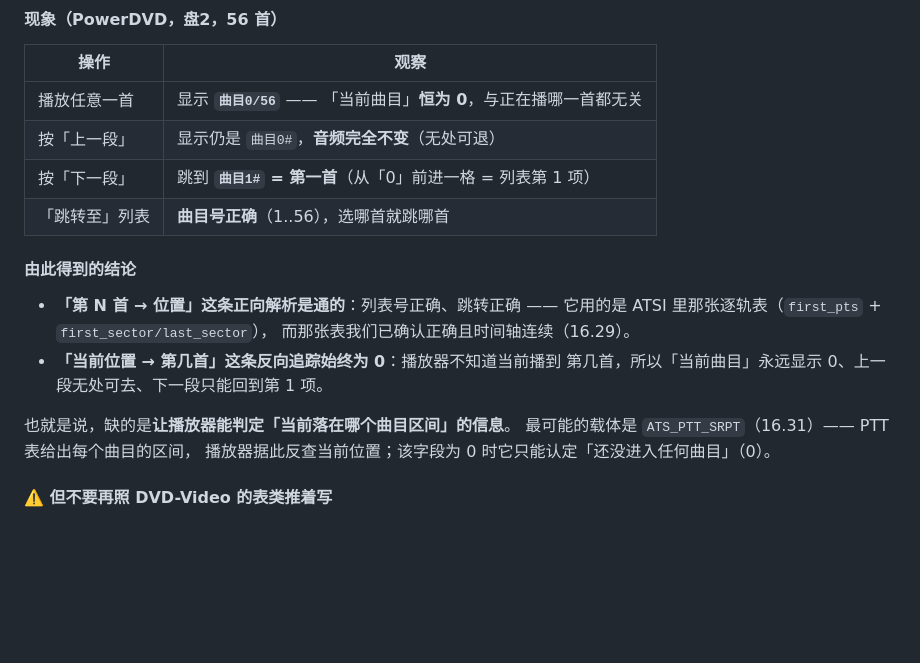
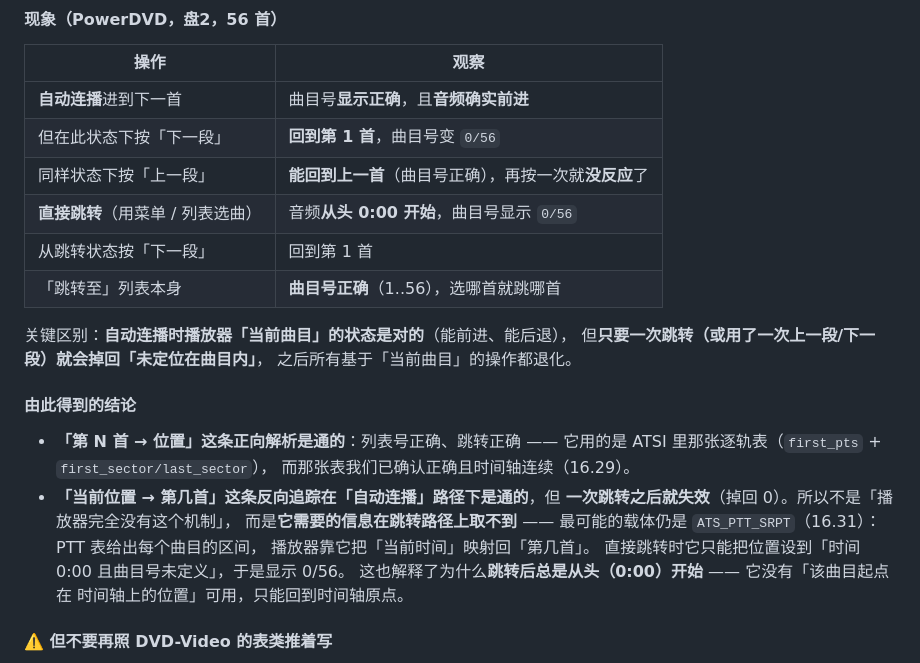
Before and after one commit to Yuzuriha03/DVD-Audio-Maker, a Markdown page: docs/TROUBLESHOOTING.md, the part around the change. Rendered like a GitHub page; blank space fills up the shorter version.

Commit message:
Correct the observed behavior of automatic playback and manual jumps
In the last round I wrote the conclusion as "The player completely doesn't know which track it is on," which is wrong.
Supplement after actual test (PowerDVD, disc 2):

  Automatic continuous playback moves to the next track → Track number ** shows correctly as **, and the audio does advance
  At this point, press "Next segment" → Returns to track 1, track number changes to 0/56
  At this point, press "Previous segment" → ** can go back to the previous track ** (track number correct), but pressing again has no effect
  Direct jump (menu/list) → Audio ** starts from the beginning 0:00 **, track number 0/56

In other words: ** "current position → track number" reverse tracking works on the automatic continuous playback path **,
but after ** is jumped once (or after using previous/next segment once) it falls back to "not positioned within a track" **,
After that, all operations based on the "current track" degrade.

This is still a typical manifestation of `ATS_PTT_SRPT` missing functionality (the PTT table provides the range for each track, the player uses it
to map "current time" back to "track number") — during a direct jump it cannot get "the start point of this track on the timeline",
it can only set the position to time 0:00 and the track number is undefined.

This section still retains "excluded directions" and "what is needed to continue" (commercial reference disc / standard Part 4),
to avoid repeating detours.

```diff
--- a/docs/TROUBLESHOOTING.md
+++ b/docs/TROUBLESHOOTING.md
@@ -2710,22 +2710,30 @@ ATSI 静图引用号 = [1,1,1,1,1,1, 2,2,2,2,2, 3,3,3,3,3,3, 4, 5,5, …]
 
 | 操作 | 观察 |
 |---|---|
-| 播放任意一首 | 显示 **`曲目0/56`** —— 「当前曲目」**恒为 0**，与正在播哪一首都无关 |
-| 按「上一段」 | 显示仍是 `曲目0#`，**音频完全不变**（无处可退） |
-| 按「下一段」 | 跳到 **`曲目1#` = 第一首**（从「0」前进一格 = 列表第 1 项） |
-| 「跳转至」列表 | **曲目号正确**（1..56），选哪首就跳哪首 |
+| **自动连播**进到下一首 | 曲目号**显示正确**，且**音频确实前进** |
+| 但在此状态下按「下一段」| **回到第 1 首**，曲目号变 `0/56` |
+| 同样状态下按「上一段」| **能回到上一首**（曲目号正确），再按一次就**没反应**了 |
+| **直接跳转**（用菜单 / 列表选曲）| 音频**从头 0:00 开始**，曲目号显示 `0/56` |
+| 从跳转状态按「下一段」| 回到第 1 首 |
+| 「跳转至」列表本身 | **曲目号正确**（1..56），选哪首就跳哪首 |
+
+关键区别：**自动连播时播放器「当前曲目」的状态是对的**（能前进、能后退），
+但**只要一次跳转（或用了一次上一段/下一段）就会掉回「未定位在曲目内」**，
+之后所有基于「当前曲目」的操作都退化。
 
 #### 由此得到的结论
 
 - **「第 N 首 → 位置」这条正向解析是通的**：列表号正确、跳转正确 ——
   它用的是 ATSI 里那张逐轨表（`first_pts` + `first_sector/last_sector`），
   而那张表我们已确认正确且时间轴连续（16.29）。
-- **「当前位置 → 第几首」这条反向追踪始终为 0**：播放器不知道当前播到
-  第几首，所以「当前曲目」永远显示 0、上一段无处可去、下一段只能回到第 1 项。
-
-也就是说，缺的是**让播放器能判定「当前落在哪个曲目区间」的信息**。
-最可能的载体是 `ATS_PTT_SRPT`（16.31）—— PTT 表给出每个曲目的区间，
-播放器据此反查当前位置；该字段为 0 时它只能认定「还没进入任何曲目」（0）。
+- **「当前位置 → 第几首」这条反向追踪在「自动连播」路径下是通的**，但
+  **一次跳转之后就失效**（掉回 0）。所以不是「播放器完全没有这个机制」，
+  而是**它需要的信息在跳转路径上取不到** —— 最可能的载体仍是
+  `ATS_PTT_SRPT`（16.31）：PTT 表给出每个曲目的区间，
+  播放器靠它把「当前时间」映射回「第几首」。
+  直接跳转时它只能把位置设到「时间 0:00 且曲目号未定义」，于是显示 0/56。
+  这也解释了为什么**跳转后总是从头（0:00）开始** —— 它没有「该曲目起点在
+  时间轴上的位置」可用，只能回到时间轴原点。
 
 #### ⚠️ 但**不要**再照 DVD-Video 的表类推着写
 
```
